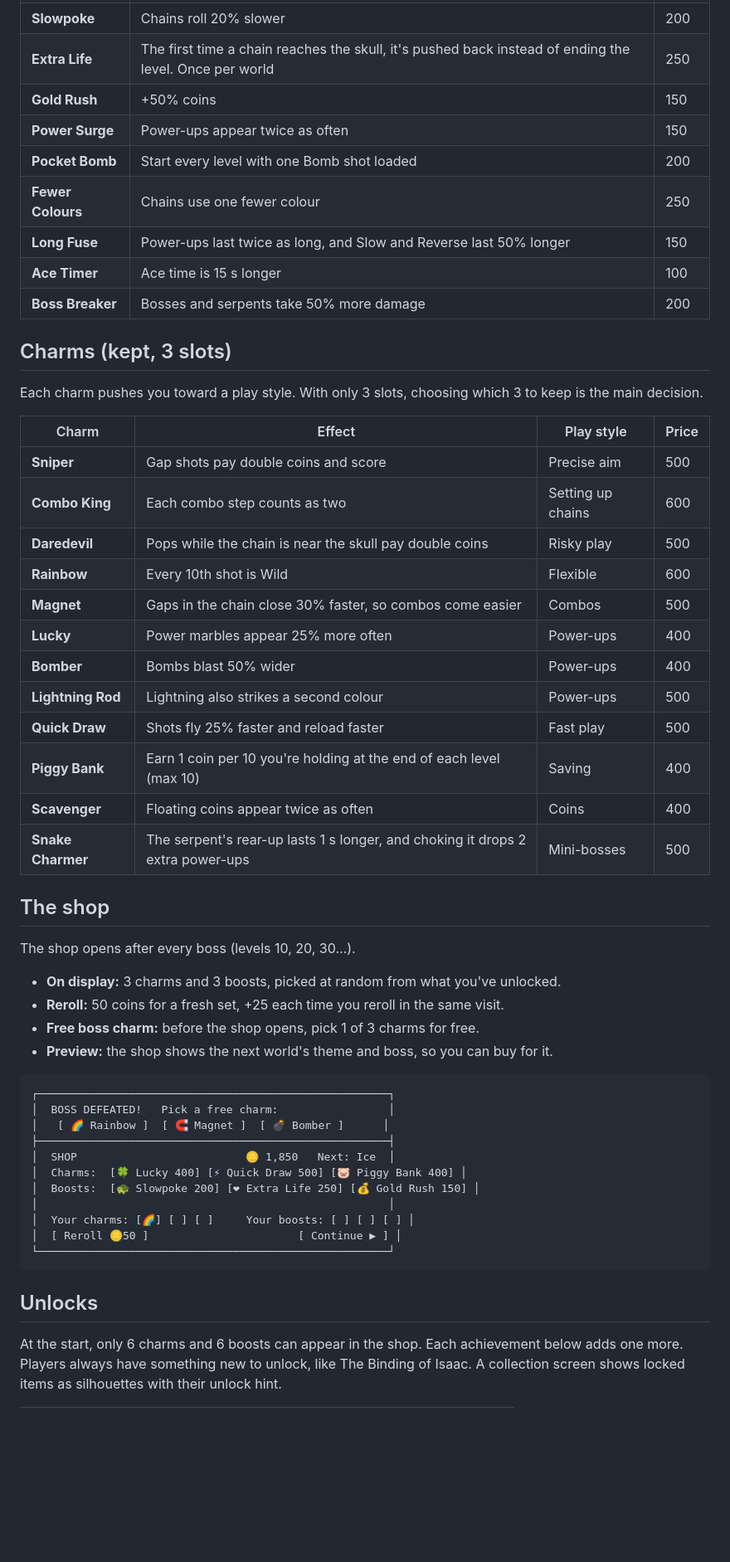
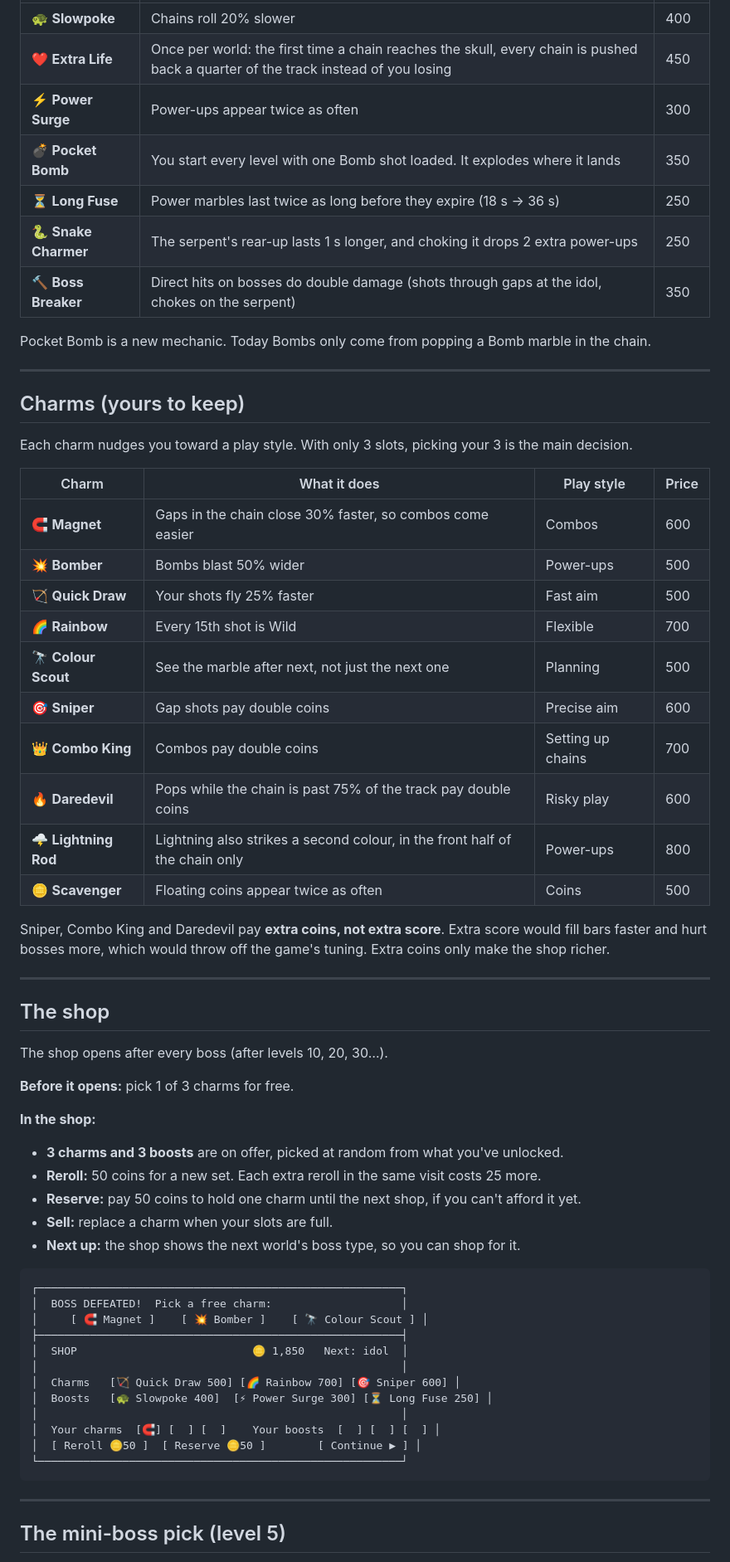
Before and after one commit to justinwlin/zuma-marbles, a Markdown page: docs/charms-and-boosts.md, the part around one of its changes. Shown at 83% size. GitHub-like rendering; blank space fills up the shorter version.

Commit message:
docs: charms and boosts plan, revised after Codex review (cuts, coin-only charms, mini-boss pick, unlocks, build steps)

````diff
--- a/docs/charms-and-boosts.md
+++ b/docs/charms-and-boosts.md
@@ -38,57 +61,66 @@ Strong effects that last one world. Buy them to get through a hard stretch.
 |---|---|---|
-| **Slowpoke** | Chains roll 20% slower | 200 |
-| **Extra Life** | The first time a chain reaches the skull, it's pushed back instead of ending the level. Once per world | 250 |
-| **Gold Rush** | +50% coins | 150 |
-| **Power Surge** | Power-ups appear twice as often | 150 |
-| **Pocket Bomb** | Start every level with one Bomb shot loaded | 200 |
-| **Fewer Colours** | Chains use one fewer colour | 250 |
-| **Long Fuse** | Power-ups last twice as long, and Slow and Reverse last 50% longer | 150 |
-| **Ace Timer** | Ace time is 15 s longer | 100 |
-| **Boss Breaker** | Bosses and serpents take 50% more damage | 200 |
+| 🐢 **Slowpoke** | Chains roll 20% slower | 400 |
+| ❤️ **Extra Life** | Once per world: the first time a chain reaches the skull, every chain is pushed back a quarter of the track instead of you losing | 450 |
+| ⚡ **Power Surge** | Power-ups appear twice as often | 300 |
+| 💣 **Pocket Bomb** | You start every level with one Bomb shot loaded. It explodes where it lands | 350 |
+| ⏳ **Long Fuse** | Power marbles last twice as long before they expire (18 s → 36 s) | 250 |
+| 🐍 **Snake Charmer** | The serpent's rear-up lasts 1 s longer, and choking it drops 2 extra power-ups | 250 |
+| 🔨 **Boss Breaker** | Direct hits on bosses do double damage (shots through gaps at the idol, chokes on the serpent) | 350 |
 
-## Charms (kept, 3 slots)
+Pocket Bomb is a new mechanic. Today Bombs only come from popping a Bomb marble in the chain.
 
-Each charm pushes you toward a play style. With only 3 slots, choosing which 3 to keep is the main decision.
+---
 
-| Charm | Effect | Play style | Price |
+## Charms (yours to keep)
+
+Each charm nudges you toward a play style. With only 3 slots, picking your 3 is the main decision.
+
+| Charm | What it does | Play style | Price |
 |---|---|---|---|
-| **Sniper** | Gap shots pay double coins and score | Precise aim | 500 |
-| **Combo King** | Each combo step counts as two | Setting up chains | 600 |
-| **Daredevil** | Pops while the chain is near the skull pay double coins | Risky play | 500 |
-| **Rainbow** | Every 10th shot is Wild | Flexible | 600 |
-| **Magnet** | Gaps in the chain close 30% faster, so combos come easier | Combos | 500 |
-| **Lucky** | Power marbles appear 25% more often | Power-ups | 400 |
-| **Bomber** | Bombs blast 50% wider | Power-ups | 400 |
-| **Lightning Rod** | Lightning also strikes a second colour | Power-ups | 500 |
-| **Quick Draw** | Shots fly 25% faster and reload faster | Fast play | 500 |
-| **Piggy Bank** | Earn 1 coin per 10 you're holding at the end of each level (max 10) | Saving | 400 |
-| **Scavenger** | Floating coins appear twice as often | Coins | 400 |
-| **Snake Charmer** | The serpent's rear-up lasts 1 s longer, and choking it drops 2 extra power-ups | Mini-bosses | 500 |
+| 🧲 **Magnet** | Gaps in the chain close 30% faster, so combos come easier | Combos | 600 |
+| 💥 **Bomber** | Bombs blast 50% wider | Power-ups | 500 |
+| 🏹 **Quick Draw** | Your shots fly 25% faster | Fast aim | 500 |
+| 🌈 **Rainbow** | Every 15th shot is Wild | Flexible | 700 |
+| 🔭 **Colour Scout** | See the marble after next, not just the next one | Planning | 500 |
+| 🎯 **Sniper** | Gap shots pay double coins | Precise aim | 600 |
+| 👑 **Combo King** | Combos pay double coins | Setting up chains | 700 |
+| 🔥 **Daredevil** | Pops while the chain is past 75% of the track pay double coins | Risky play | 600 |
+| 🌩️ **Lightning Rod** | Lightning also strikes a second colour, in the front half of the chain only | Power-ups | 800 |
+| 🪙 **Scavenger** | Floating coins appear twice as often | Coins | 500 |
+
+Sniper, Combo King and Daredevil pay **extra coins, not extra score**. Extra score would fill bars faster and hurt bosses more, which would throw off the game's tuning. Extra coins only make the shop richer.
+
+---
 
 ## The shop
 
-The shop opens after every boss (levels 10, 20, 30…).
+The shop opens after every boss (after levels 10, 20, 30…).
 
-- **On display:** 3 charms and 3 boosts, picked at random from what you've unlocked.
-- **Reroll:** 50 coins for a fresh set, +25 each time you reroll in the same visit.
-- **Free boss charm:** before the shop opens, pick 1 of 3 charms for free.
-- **Preview:** the shop shows the next world's theme and boss, so you can buy for it.
+**Before it opens:** pick 1 of 3 charms for free.
+
+**In the shop:**
+- **3 charms and 3 boosts** are on offer, picked at random from what you've unlocked.
+- **Reroll:** 50 coins for a new set. Each extra reroll in the same visit costs 25 more.
+- **Reserve:** pay 50 coins to hold one charm until the next shop, if you can't afford it yet.
+- **Sell:** replace a charm when your slots are full.
+- **Next up:** the shop shows the next world's boss type, so you can shop for it.
 
 ```
-┌──────────────────────────────────────────────────────┐
-│  BOSS DEFEATED!   Pick a free charm:                 │
-│   [ 🌈 Rainbow ]  [ 🧲 Magnet ]  [ 💣 Bomber ]      │
-├──────────────────────────────────────────────────────┤
-│  SHOP                          🪙 1,850   Next: Ice  │
-│  Charms:  [🍀 Lucky 400] [⚡ Quick Draw 500] [🐷 Piggy Bank 400] │
-│  Boosts:  [🐢 Slowpoke 200] [❤ Extra Life 250] [💰 Gold Rush 150] │
-│                                                      │
-│  Your charms: [🌈] [ ] [ ]     Your boosts: [ ] [ ] [ ] │
-│  [ Reroll 🪙50 ]                       [ Continue ▶ ] │
-└──────────────────────────────────────────────────────┘
+┌────────────────────────────────────────────────────────┐
+│  BOSS DEFEATED!  Pick a free charm:                    │
+│     [ 🧲 Magnet ]    [ 💥 Bomber ]    [ 🔭 Colour Scout ] │
+├────────────────────────────────────────────────────────┤
+│  SHOP                           🪙 1,850   Next: idol  │
+│                                                        │
+│  Charms   [🏹 Quick Draw 500] [🌈 Rainbow 700] [🎯 Sniper 600] │
+│  Boosts   [🐢 Slowpoke 400]  [⚡ Power Surge 300] [⏳ Long Fuse 250] │
+│                                                        │
+│  Your charms  [🧲] [  ] [  ]    Your boosts  [  ] [  ] [  ] │
+│  [ Reroll 🪙50 ]  [ Reserve 🪙50 ]        [ Continue ▶ ] │
+└────────────────────────────────────────────────────────┘
 ```
 
-## Unlocks
+---
 
-At the start, only 6 charms and 6 boosts can appear in the shop. Each achievement below adds one more. Players always have something new to unlock, like The Binding of Isaac. A collection screen shows locked items as silhouettes with their unlock hint.
+## The mini-boss pick (level 5)
 
````
Also changed, not shown: other parts of docs/charms-and-boosts.md (+108 -44 lines), docs/game-loop.md (+1 -1 lines).
